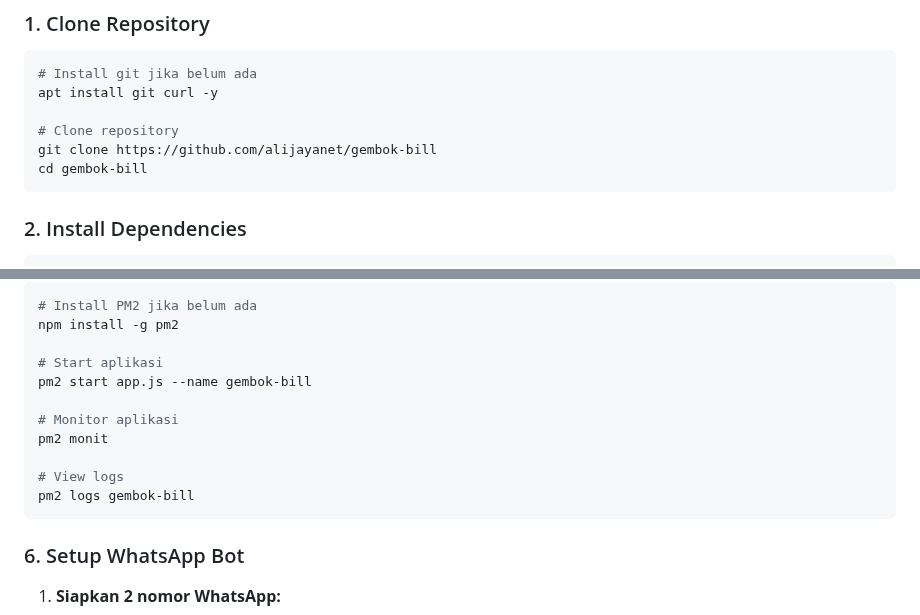
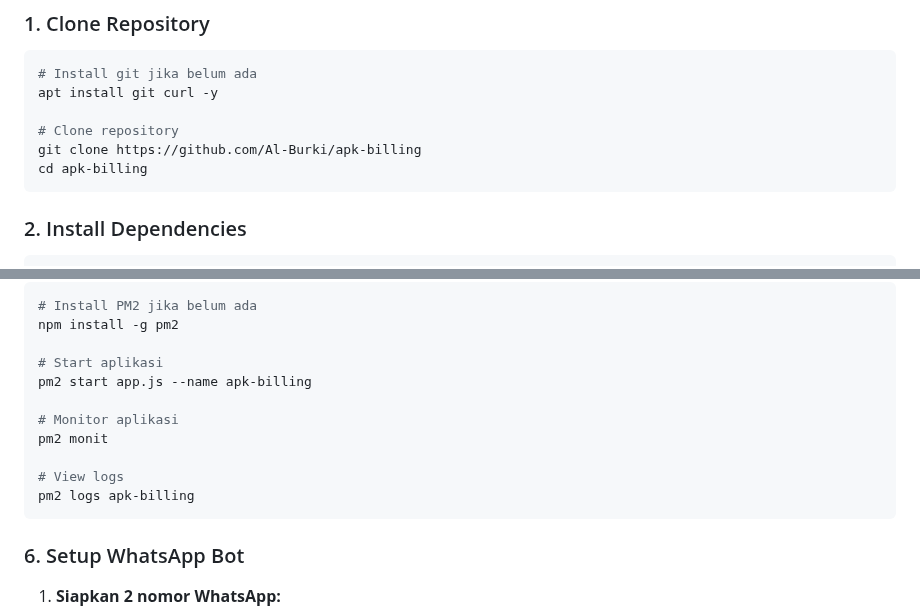
Before and after one commit to Al-Burki/apk-billing, a Markdown page: README.md, 2 parts joined by grey strips. Drawn GitHub-style.

````diff
--- a/README.md
+++ b/README.md
@@ -42,8 +42,8 @@
 apt install git curl -y
 
 # Clone repository
-git clone https://github.com/alijayanet/gembok-bill
-cd gembok-bill
+git clone https://github.com/Al-Burki/apk-billing
+cd apk-billing
 ```
 
 ### 2. Install Dependencies
@@ -163,13 +163,13 @@ npm start
 npm install -g pm2
 
 # Start aplikasi
-pm2 start app.js --name gembok-bill
+pm2 start app.js --name apk-billing
 
 # Monitor aplikasi
 pm2 monit
 
 # View logs
-pm2 logs gembok-bill
+pm2 logs apk-billing
 ```
 
 ### 6. Setup WhatsApp Bot
````
